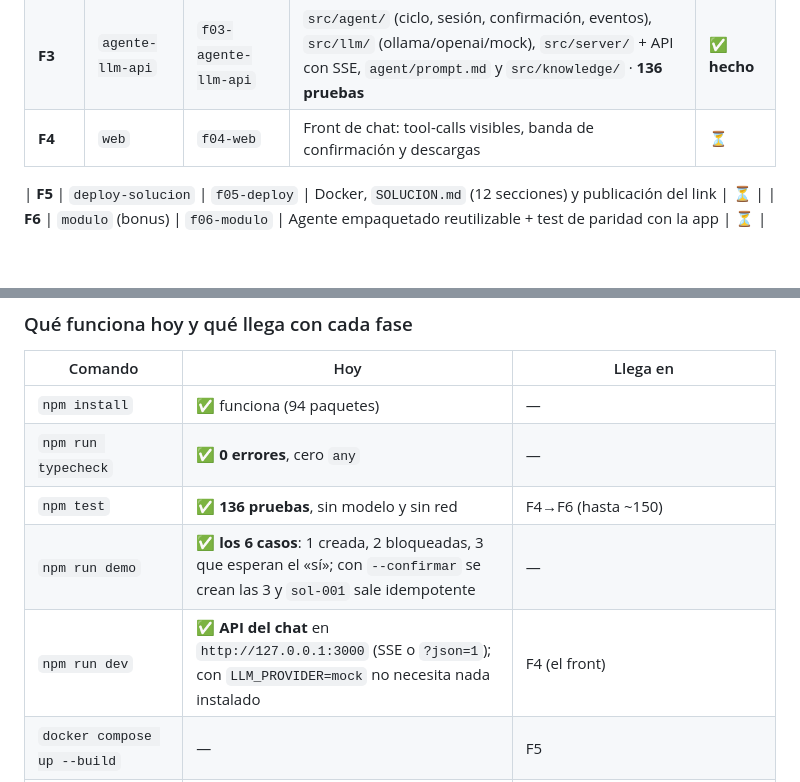
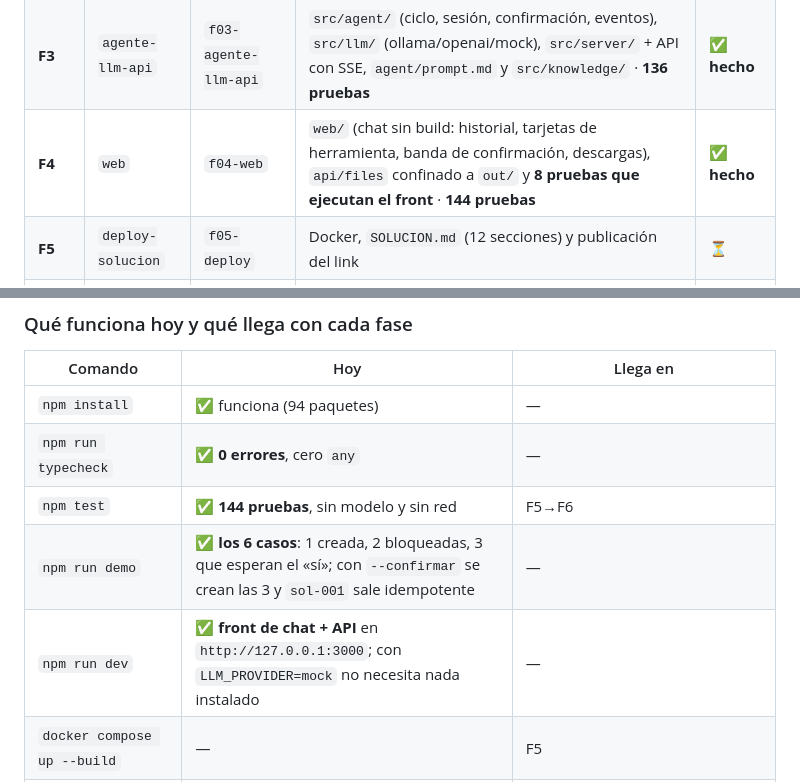
Before and after one commit to oscarkof/periferia-reto-03, a Markdown page: README.md, 2 parts joined by grey strips. GitHub-like rendering; blank space fills up the shorter version.

```diff
--- a/README.md
+++ b/README.md
@@ -69,8 +70,7 @@ front (F4), el despliegue con `SOLUCION.md` (F5) y el módulo reutilizable (F6).
 | **F1** | `core` | `f01-core` | `src/core/` (paquete, maestros, **RC1–RC10**, derivados, payload, evidencia, control) + `src/sap/` (interfaz y simulado) con **88 pruebas** | ✅ **hecho** |
 | **F2** | `tools` | `f02-tools` | `src/tools/` (las cinco `oc_*` + contrato y auditoría) y `demo.ts` con el recorrido de los 6 casos | ✅ **hecho** |
 | **F3** | `agente-llm-api` | `f03-agente-llm-api` | `src/agent/` (ciclo, sesión, confirmación, eventos), `src/llm/` (ollama/openai/mock), `src/server/` + API con SSE, `agent/prompt.md` y `src/knowledge/` · **136 pruebas** | ✅ **hecho** |
-| **F4** | `web` | `f04-web` | Front de chat: tool-calls visibles, banda de confirmación y descargas | ⏳ |
-
+| **F4** | `web` | `f04-web` | `web/` (chat sin build: historial, tarjetas de herramienta, banda de confirmación, descargas), `api/files` confinado a `out/` y **8 pruebas que ejecutan el front** · **144 pruebas** | ✅ **hecho** |
 | **F5** | `deploy-solucion` | `f05-deploy` | Docker, `SOLUCION.md` (12 secciones) y publicación del link | ⏳ |
 | **F6** | `modulo` (bonus) | `f06-modulo` | Agente empaquetado reutilizable + test de paridad con la app | ⏳ |
 
@@ -104,9 +104,9 @@ docker compose up --build     # front + API en http://127.0.0.1:3000
 |---|---|---|
 | `npm install` | ✅ funciona (94 paquetes) | — |
 | `npm run typecheck` | ✅ **0 errores**, cero `any` | — |
-| `npm test` | ✅ **136 pruebas**, sin modelo y sin red | F4→F6 (hasta ~150) |
+| `npm test` | ✅ **144 pruebas**, sin modelo y sin red | F5→F6 |
 | `npm run demo` | ✅ **los 6 casos**: 1 creada, 2 bloqueadas, 3 que esperan el «sí»; con `--confirmar` se crean las 3 y `sol-001` sale idempotente | — |
-| `npm run dev` | ✅ **API del chat** en `http://127.0.0.1:3000` (SSE o `?json=1`); con `LLM_PROVIDER=mock` no necesita nada instalado | F4 (el front) |
+| `npm run dev` | ✅ **front de chat + API** en `http://127.0.0.1:3000`; con `LLM_PROVIDER=mock` no necesita nada instalado | — |
 | `docker compose up --build` | — | F5 |
 | Leer la arquitectura ya decidida | ✅ | [`solucion/docs/arquitectura.md`](solucion/docs/arquitectura.md) |
 | Ver el plan por fases y los mensajes de commit | ✅ | [`solucion/docs/repo-setup.md`](solucion/docs/repo-setup.md) §5 |
```
Also changed, not shown: other parts of README.md (+21 -15 lines), solucion/docs/arquitectura.md (+1 -1 lines), solucion/docs/repo-setup.md (+1 -1 lines).
